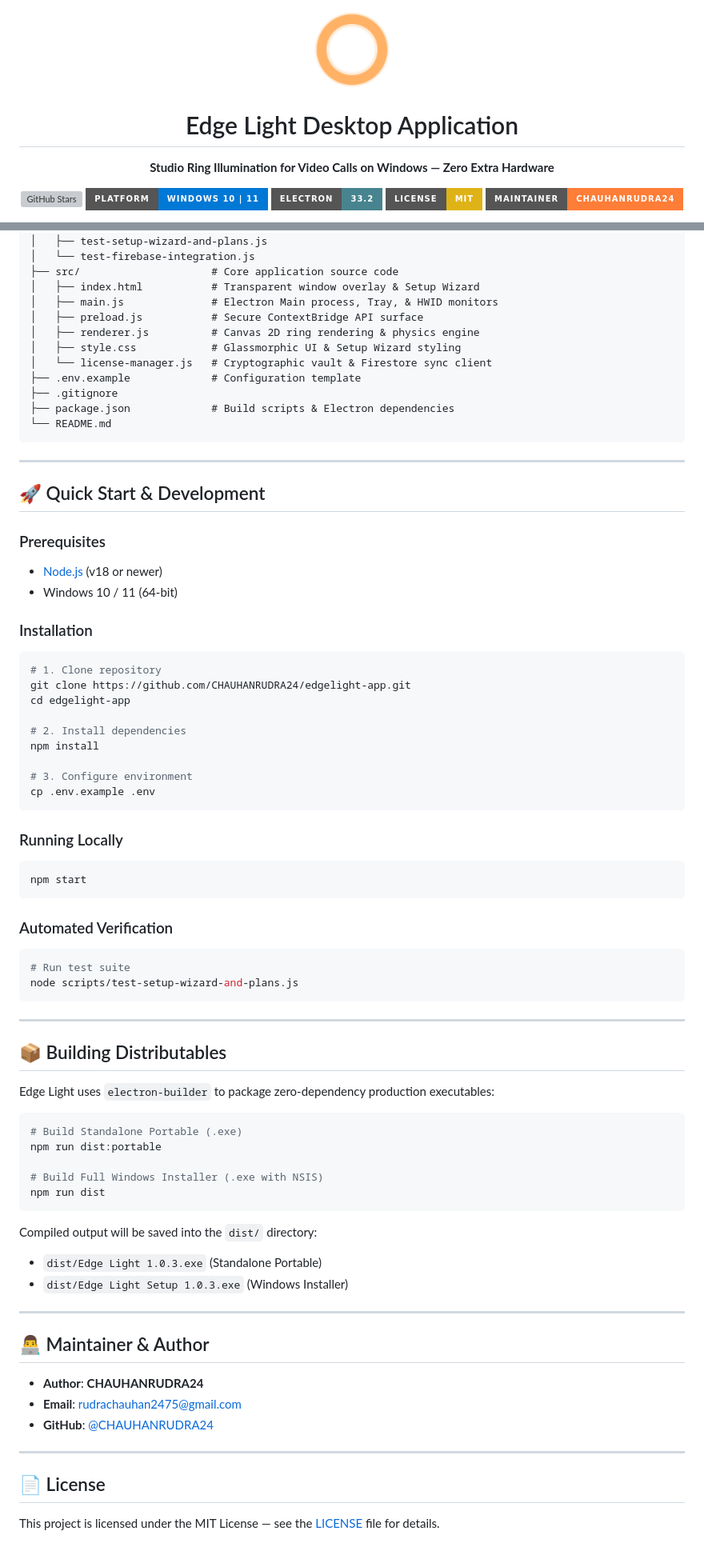
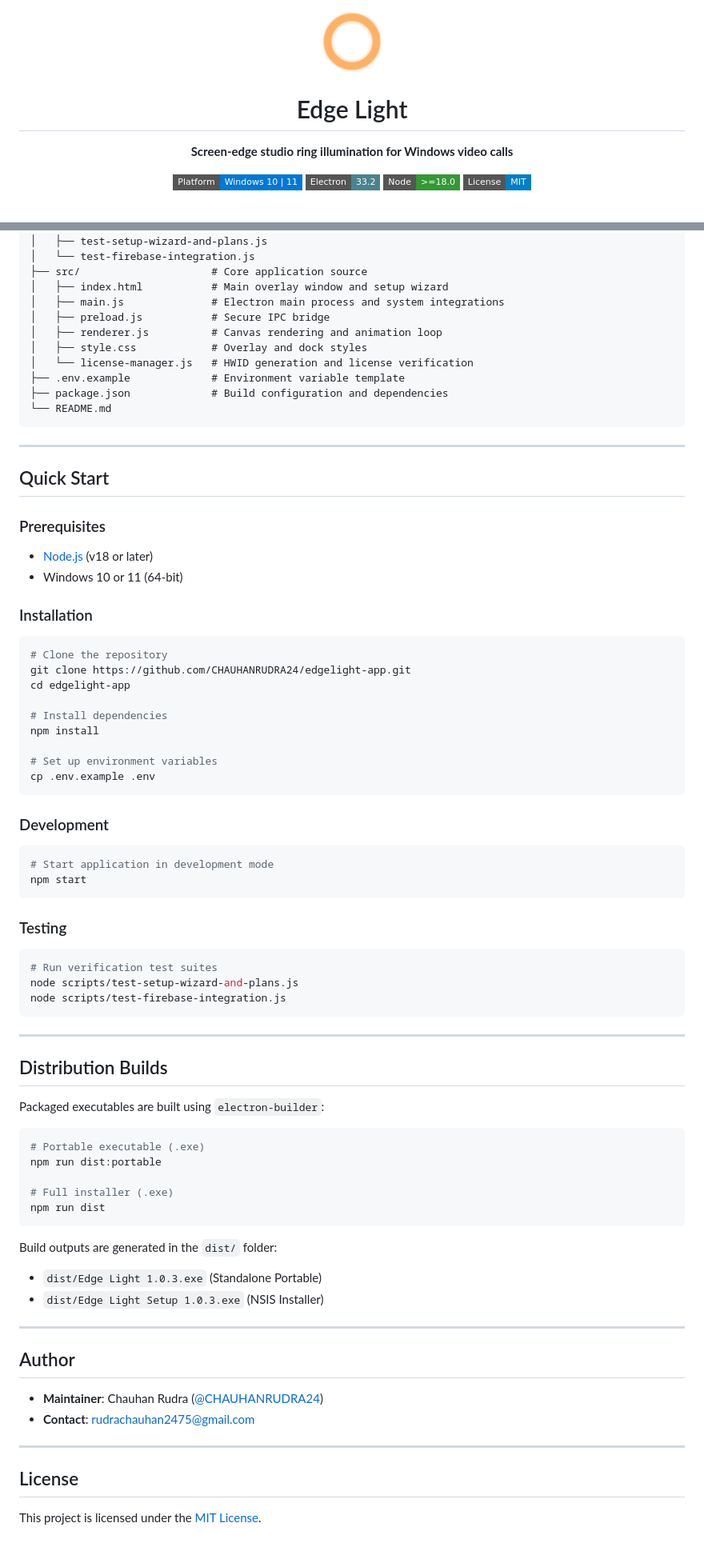
Before and after one commit to CHAUHANRUDRA24/edgelight-app, a Markdown page: README.md, 2 parts joined by grey strips. Shown at 80% size. Drawn GitHub-style; badges without logos; grey boxes are pictures that could not be loaded.

Commit message:
docs: streamline README with concise professional technical structure

````diff
--- a/README.md
+++ b/README.md
@@ -1,14 +1,13 @@
 <div align="center">
 
-  <img src="assets/icon.png" alt="Edge Light Logo" width="100" height="100">
+  <img src="assets/icon.png" alt="Edge Light Logo" width="80" height="80">
 
-  # Edge Light Desktop Application
+  # Edge Light
 
-  **Studio Ring Illumination for Video Calls on Windows — Zero Extra Hardware**
+  **Screen-edge studio ring illumination for Windows video calls**
 
-  [![GitHub Stars](https://img.shields.io/github/stars/CHAUHANRUDRA24/edgelight-app?style=for-the-badge&logo=github)](https://github.com/CHAUHANRUDRA24/edgelight-app)
-  [![Platform](https://img.shields.io/badge/Platform-Windows%2010%20%7C%2011-0078D6?style=for-the-badge&logo=windows)](https://microsoft.com)
-  [![Electron](https://img.shields.io/badge/Electron-33.2-47848F?style=for-the-badge&logo=electron)](https://electronjs.org)
-  [![License: MIT](https://img.shields.io/badge/License-MIT-yellow.svg?style=for-the-badge)](LICENSE)
-  [![Maintainer](https://img.shields.io/badge/Maintainer-CHAUHANRUDRA24-orange?style=for-the-badge&logo=github)](https://github.com/CHAUHANRUDRA24)
+  [![Platform](https://img.shields.io/badge/Platform-Windows%2010%20%7C%2011-0078D6?style=flat-square&logo=windows)](https://microsoft.com)
+  [![Electron](https://img.shields.io/badge/Electron-33.2-47848F?style=flat-square&logo=electron)](https://electronjs.org)
+  [![Node](https://img.shields.io/badge/Node-%3E%3D18.0-339933?style=flat-square&logo=node.js)](https://nodejs.org)
+  [![License](https://img.shields.io/badge/License-MIT-blue.svg?style=flat-square)](LICENSE)
 
@@ -86,78 +68,83 @@ application/
 │   ├── generate-icons.js
 │   ├── test-setup-wizard-and-plans.js
 │   └── test-firebase-integration.js
-├── src/                     # Core application source code
-│   ├── index.html           # Transparent window overlay & Setup Wizard
-│   ├── main.js              # Electron Main process, Tray, & HWID monitors
-│   ├── preload.js           # Secure ContextBridge API surface
-│   ├── renderer.js          # Canvas 2D ring rendering & physics engine
-│   ├── style.css            # Glassmorphic UI & Setup Wizard styling
-│   └── license-manager.js   # Cryptographic vault & Firestore sync client
-├── .env.example             # Configuration template
-├── .gitignore
-├── package.json             # Build scripts & Electron dependencies
+├── src/                     # Core application source
+│   ├── index.html           # Main overlay window and setup wizard
+│   ├── main.js              # Electron main process and system integrations
+│   ├── preload.js           # Secure IPC bridge
+│   ├── renderer.js          # Canvas rendering and animation loop
+│   ├── style.css            # Overlay and dock styles
+│   └── license-manager.js   # HWID generation and license verification
+├── .env.example             # Environment variable template
+├── package.json             # Build configuration and dependencies
 └── README.md
 ```
 
 ---
 
-## 🚀 Quick Start & Development
+## Quick Start
 
 ### Prerequisites
-- [Node.js](https://nodejs.org) (v18 or newer)
-- Windows 10 / 11 (64-bit)
+
+- [Node.js](https://nodejs.org) (v18 or later)
+- Windows 10 or 11 (64-bit)
 
 ### Installation
+
 ```bash
-# 1. Clone repository
+# Clone the repository
 git clone https://github.com/CHAUHANRUDRA24/edgelight-app.git
 cd edgelight-app
 
-# 2. Install dependencies
+# Install dependencies
 npm install
 
-# 3. Configure environment
+# Set up environment variables
 cp .env.example .env
 ```
 
-### Running Locally
+### Development
+
 ```bash
+# Start application in development mode
 npm start
 ```
 
-### Automated Verification
+### Testing
+
 ```bash
-# Run test suite
+# Run verification test suites
 node scripts/test-setup-wizard-and-plans.js
+node scripts/test-firebase-integration.js
 ```
 
 ---
 
-## 📦 Building Distributables
+## Distribution Builds
 
-Edge Light uses `electron-builder` to package zero-dependency production executables:
+Packaged executables are built using `electron-builder`:
 
 ```bash
-# Build Standalone Portable (.exe)
+# Portable executable (.exe)
 npm run dist:portable
 
-# Build Full Windows Installer (.exe with NSIS)
+# Full installer (.exe)
 npm run dist
 ```
-Compiled output will be saved into the `dist/` directory:
+
+Build outputs are generated in the `dist/` folder:
 - `dist/Edge Light 1.0.3.exe` (Standalone Portable)
-- `dist/Edge Light Setup 1.0.3.exe` (Windows Installer)
+- `dist/Edge Light Setup 1.0.3.exe` (NSIS Installer)
 
 ---
 
-## 👨‍💻 Maintainer & Author
+## Author
 
-- **Author**: **CHAUHANRUDRA24**
-- **Email**: [rudrachauhan2475@gmail.com](mailto:rudrachauhan2475@gmail.com)
-- **GitHub**: [@CHAUHANRUDRA24](https://github.com/CHAUHANRUDRA24)
+- **Maintainer**: Chauhan Rudra ([@CHAUHANRUDRA24](https://github.com/CHAUHANRUDRA24))
+- **Contact**: rudrachauhan2475@gmail.com
 
 ---
 
-## 📄 License
+## License
 
-This project is licensed under the MIT License — see the [LICENSE](LICENSE) file for details.
+This project is licensed under the [MIT License](LICENSE).
````
Also changed, not shown: other parts of README.md (+26 -43 lines).
